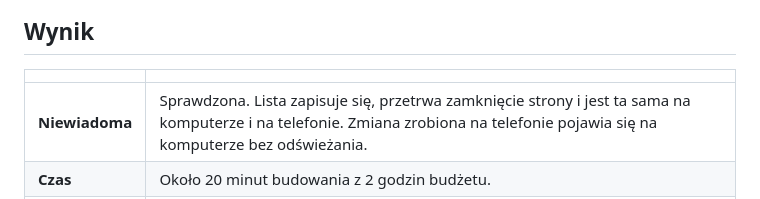
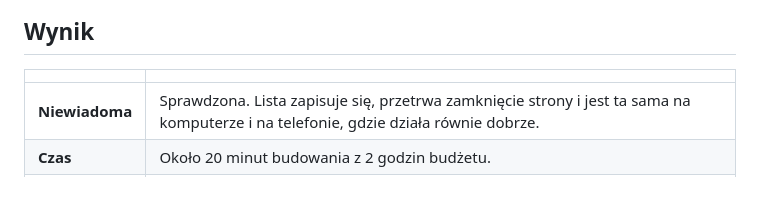
Before and after one commit to Konrados1980/kiedy-ostatnio, a Markdown page: README.md, the part around the change. Rendered like a GitHub page.

Commit message:
Poprawka w wyniku: tylko to, co faktycznie sprawdzone
Co-Authored-By: Claude Opus 5.5 <noreply@anthropic.com>
Claude-Session: https://claude.ai/code/session_019qLYmd8p37g5NTDXuVyGgQ

```diff
--- a/README.md
+++ b/README.md
@@ -38,7 +38,7 @@ W Claude lista zapisuje się w prywatnej części bazy aplikacji, widocznej tylk
 
 | | |
 |---|---|
-| **Niewiadoma** | Sprawdzona. Lista zapisuje się, przetrwa zamknięcie strony i jest ta sama na komputerze i na telefonie. Zmiana zrobiona na telefonie pojawia się na komputerze bez odświeżania. |
+| **Niewiadoma** | Sprawdzona. Lista zapisuje się, przetrwa zamknięcie strony i jest ta sama na komputerze i na telefonie, gdzie działa równie dobrze. |
 | **Czas** | Około 20 minut budowania z 2 godzin budżetu. |
 | **Decyzja** | Kończymy na pierwszej wersji. Po pierwszym użyciu nic nie trzeba poprawiać, a porównanie z punktem wyjścia (przeładowany kalendarz) wypada dobrze. Pozycje z „Poza projektem” zostają tam, gdzie są. |
 
```
